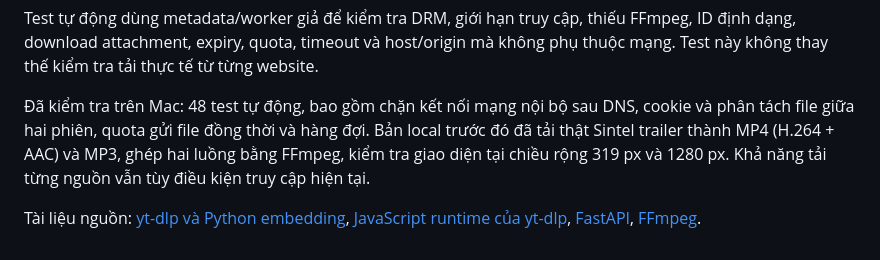
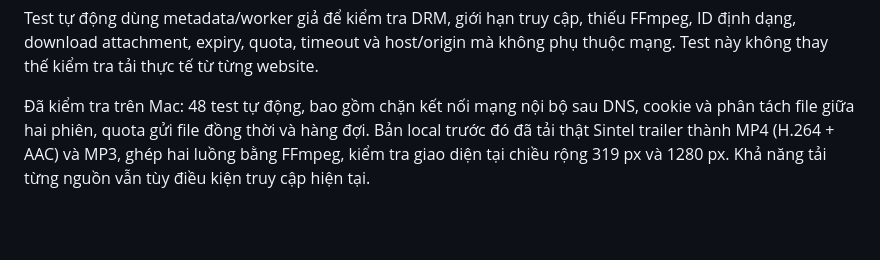
Before and after one commit to quyen2867/clipdrop, a Markdown page: README.md, the part around the change. Rendered like a GitHub page; blank space fills up the shorter version.

Commit message:
Update README by removing source documentation links
Removed source documentation links from README.

```diff
--- a/README.md
+++ b/README.md
@@ -88,5 +88,3 @@ python -m pytest -q
 Test tự động dùng metadata/worker giả để kiểm tra DRM, giới hạn truy cập, thiếu FFmpeg, ID định dạng, download attachment, expiry, quota, timeout và host/origin mà không phụ thuộc mạng. Test này không thay thế kiểm tra tải thực tế từ từng website.
 
 Đã kiểm tra trên Mac: 48 test tự động, bao gồm chặn kết nối mạng nội bộ sau DNS, cookie và phân tách file giữa hai phiên, quota gửi file đồng thời và hàng đợi. Bản local trước đó đã tải thật Sintel trailer thành MP4 (H.264 + AAC) và MP3, ghép hai luồng bằng FFmpeg, kiểm tra giao diện tại chiều rộng 319 px và 1280 px. Khả năng tải từng nguồn vẫn tùy điều kiện truy cập hiện tại.
-
-Tài liệu nguồn: [yt-dlp và Python embedding](https://github.com/yt-dlp/yt-dlp#embedding-yt-dlp), [JavaScript runtime của yt-dlp](https://github.com/yt-dlp/yt-dlp/wiki/EJS), [FastAPI](https://fastapi.tiangolo.com/), [FFmpeg](https://ffmpeg.org/).
```
